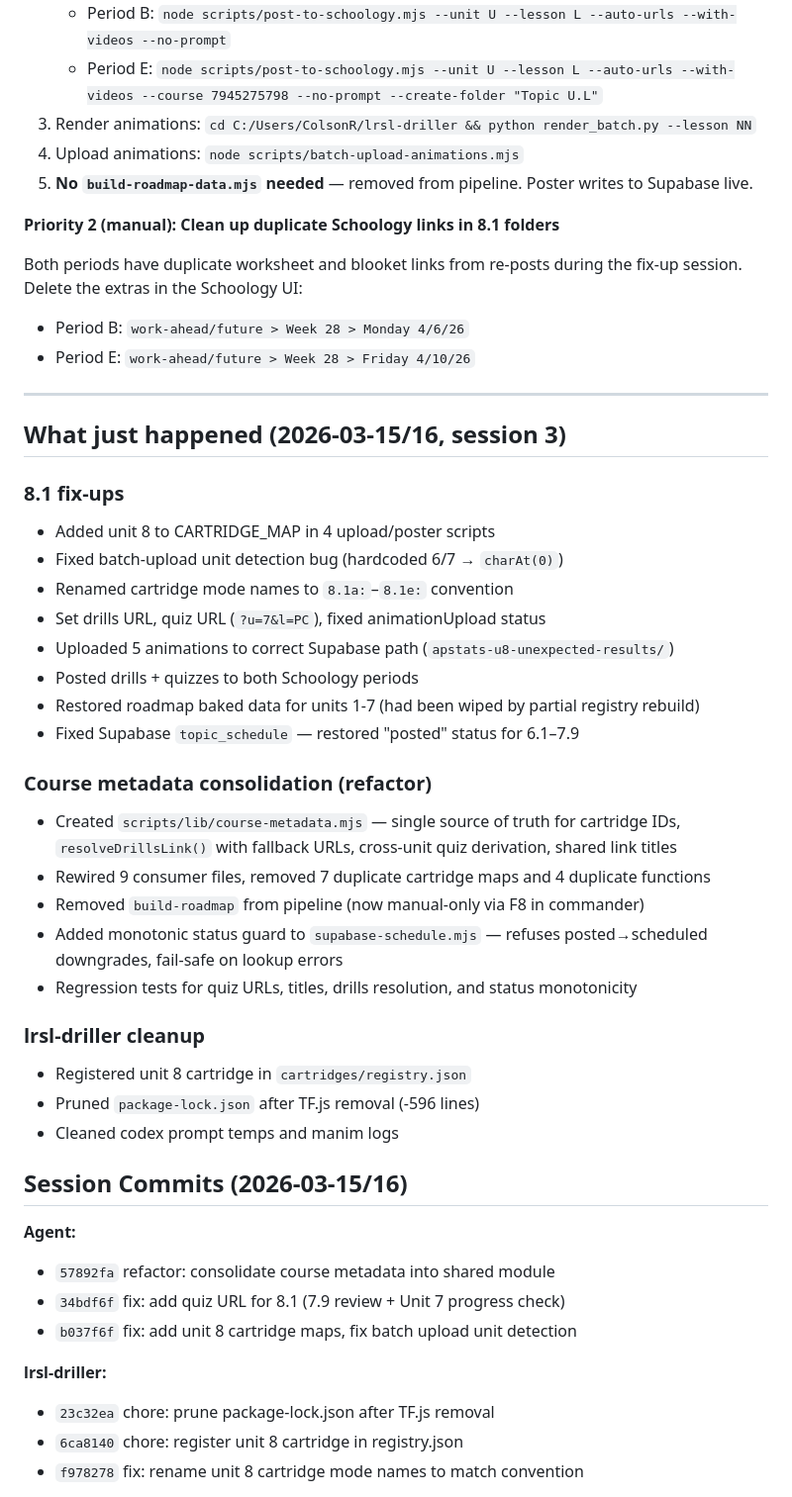
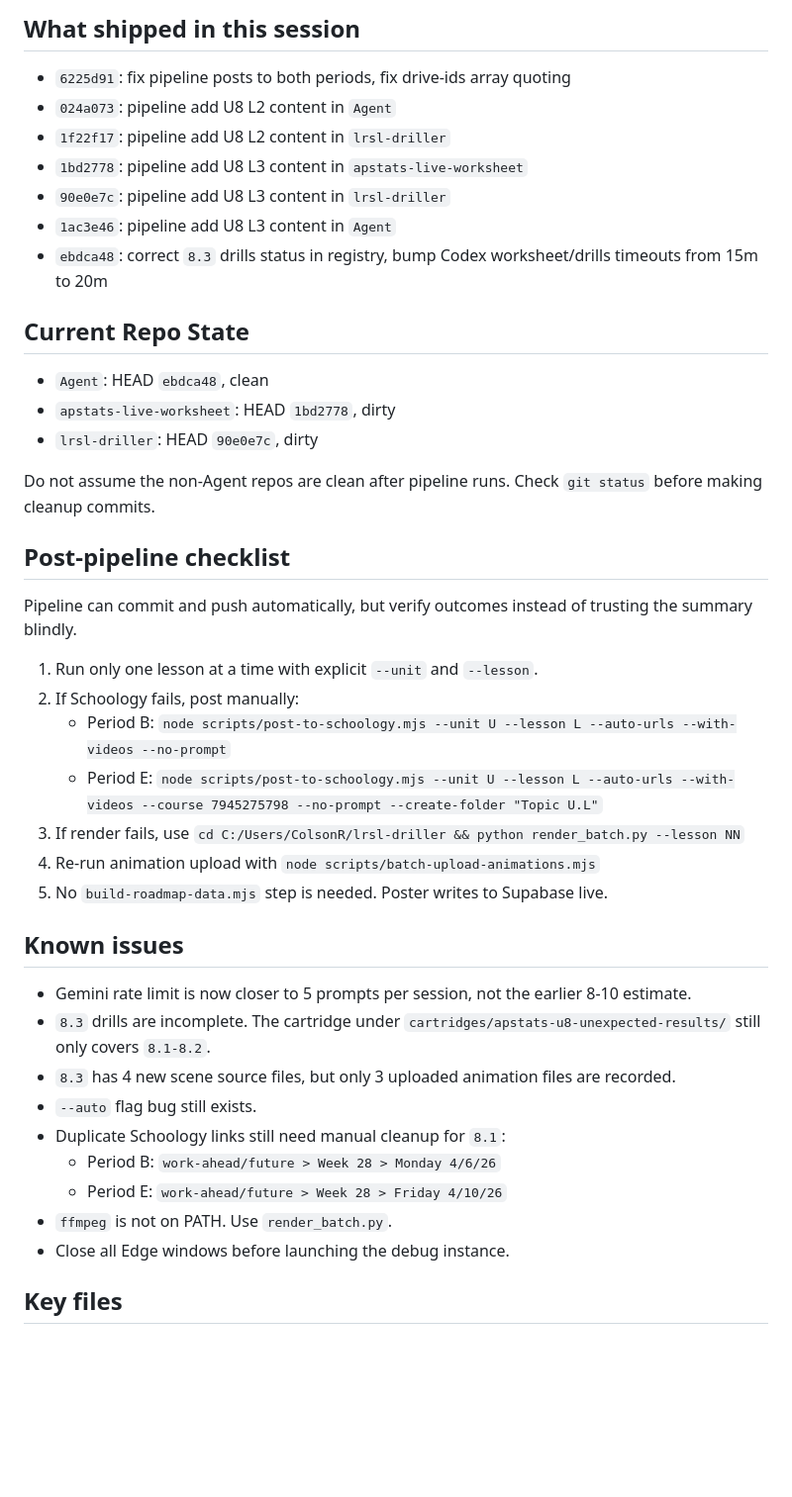
Before and after one commit to robjohncolson/Agent, a Markdown page: CONTINUATION_PROMPT.md, the part around one of its changes. Shown at 99% size. Drawn GitHub-style; blank space fills up the shorter version.

```diff
--- a/CONTINUATION_PROMPT.md
+++ b/CONTINUATION_PROMPT.md
@@ -36,50 +52,44 @@ Pipeline auto-commits+pushes all 3 repos. Manual steps only if pipeline steps fa
+## What shipped in this session
+
+- `6225d91`: fix pipeline posts to both periods, fix drive-ids array quoting
+- `024a073`: pipeline add U8 L2 content in `Agent`
+- `1f22f17`: pipeline add U8 L2 content in `lrsl-driller`
+- `1bd2778`: pipeline add U8 L3 content in `apstats-live-worksheet`
+- `90e0e7c`: pipeline add U8 L3 content in `lrsl-driller`
+- `1ac3e46`: pipeline add U8 L3 content in `Agent`
+- `ebdca48`: correct `8.3` drills status in registry, bump Codex worksheet/drills timeouts from 15m to 20m
+
+## Current Repo State
+
+- `Agent`: HEAD `ebdca48`, clean
+- `apstats-live-worksheet`: HEAD `1bd2778`, dirty
+- `lrsl-driller`: HEAD `90e0e7c`, dirty
+
+Do not assume the non-Agent repos are clean after pipeline runs. Check `git status` before making cleanup commits.
+
+## Post-pipeline checklist
+
+Pipeline can commit and push automatically, but verify outcomes instead of trusting the summary blindly.
+
+1. Run only one lesson at a time with explicit `--unit` and `--lesson`.
+2. If Schoology fails, post manually:
    - Period B: `node scripts/post-to-schoology.mjs --unit U --lesson L --auto-urls --with-videos --no-prompt`
    - Period E: `node scripts/post-to-schoology.mjs --unit U --lesson L --auto-urls --with-videos --course 7945275798 --no-prompt --create-folder "Topic U.L"`
-3. Render animations: `cd C:/Users/ColsonR/lrsl-driller && python render_batch.py --lesson NN`
-4. Upload animations: `node scripts/batch-upload-animations.mjs`
-5. **No `build-roadmap-data.mjs` needed** — removed from pipeline. Poster writes to Supabase live.
+3. If render fails, use `cd C:/Users/ColsonR/lrsl-driller && python render_batch.py --lesson NN`
+4. Re-run animation upload with `node scripts/batch-upload-animations.mjs`
+5. No `build-roadmap-data.mjs` step is needed. Poster writes to Supabase live.
 
-**Priority 2 (manual): Clean up duplicate Schoology links in 8.1 folders**
+## Known issues
 
-Both periods have duplicate worksheet and blooket links from re-posts during the fix-up session. Delete the extras in the Schoology UI:
-- Period B: `work-ahead/future > Week 28 > Monday 4/6/26`
-- Period E: `work-ahead/future > Week 28 > Friday 4/10/26`
+- Gemini rate limit is now closer to 5 prompts per session, not the earlier 8-10 estimate.
+- `8.3` drills are incomplete. The cartridge under `cartridges/apstats-u8-unexpected-results/` still only covers `8.1-8.2`.
+- `8.3` has 4 new scene source files, but only 3 uploaded animation files are recorded.
+- `--auto` flag bug still exists.
+- Duplicate Schoology links still need manual cleanup for `8.1`:
+  - Period B: `work-ahead/future > Week 28 > Monday 4/6/26`
+  - Period E: `work-ahead/future > Week 28 > Friday 4/10/26`
+- `ffmpeg` is not on PATH. Use `render_batch.py`.
+- Close all Edge windows before launching the debug instance.
 
----
+## Key files
 
-## What just happened (2026-03-15/16, session 3)
-
-### 8.1 fix-ups
-- Added unit 8 to CARTRIDGE_MAP in 4 upload/poster scripts
-- Fixed batch-upload unit detection bug (hardcoded 6/7 → `charAt(0)`)
-- Renamed cartridge mode names to `8.1a:`–`8.1e:` convention
-- Set drills URL, quiz URL (`?u=7&l=PC`), fixed animationUpload status
-- Uploaded 5 animations to correct Supabase path (`apstats-u8-unexpected-results/`)
-- Posted drills + quizzes to both Schoology periods
-- Restored roadmap baked data for units 1-7 (had been wiped by partial registry rebuild)
-- Fixed Supabase `topic_schedule` — restored "posted" status for 6.1–7.9
-
-### Course metadata consolidation (refactor)
-- Created `scripts/lib/course-metadata.mjs` — single source of truth for cartridge IDs, `resolveDrillsLink()` with fallback URLs, cross-unit quiz derivation, shared link titles
-- Rewired 9 consumer files, removed 7 duplicate cartridge maps and 4 duplicate functions
-- Removed `build-roadmap` from pipeline (now manual-only via F8 in commander)
-- Added monotonic status guard to `supabase-schedule.mjs` — refuses posted→scheduled downgrades, fail-safe on lookup errors
-- Regression tests for quiz URLs, titles, drills resolution, and status monotonicity
-
-### lrsl-driller cleanup
-- Registered unit 8 cartridge in `cartridges/registry.json`
-- Pruned `package-lock.json` after TF.js removal (-596 lines)
-- Cleaned codex prompt temps and manim logs
-
-## Session Commits (2026-03-15/16)
-
-**Agent:**
-- `57892fa` refactor: consolidate course metadata into shared module
-- `34bdf6f` fix: add quiz URL for 8.1 (7.9 review + Unit 7 progress check)
-- `b037f6f` fix: add unit 8 cartridge maps, fix batch upload unit detection
-
-**lrsl-driller:**
-- `23c32ea` chore: prune package-lock.json after TF.js removal
-- `6ca8140` chore: register unit 8 cartridge in registry.json
-- `f978278` fix: rename unit 8 cartridge mode names to match convention
-
```
Also changed, not shown: other parts of CONTINUATION_PROMPT.md (+44 -57 lines).
